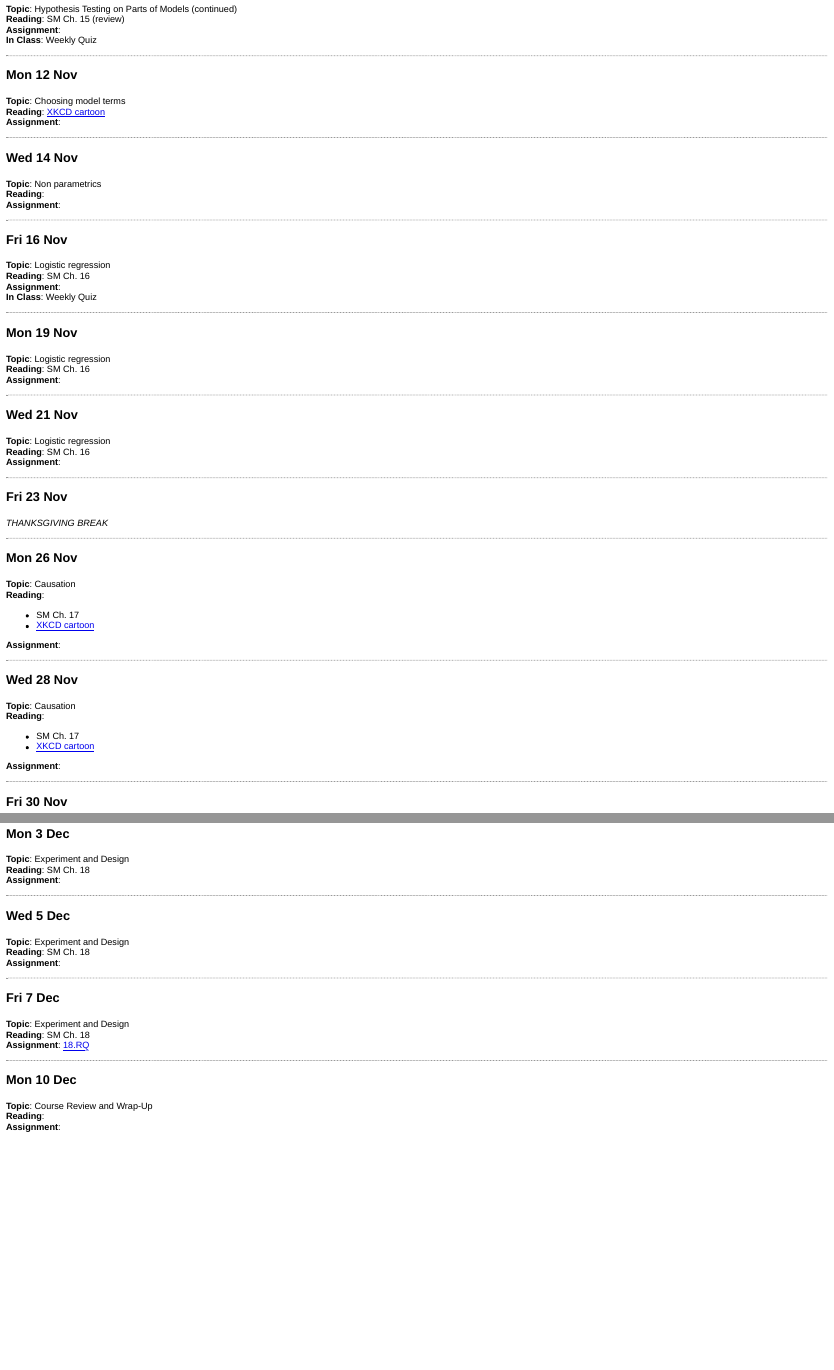
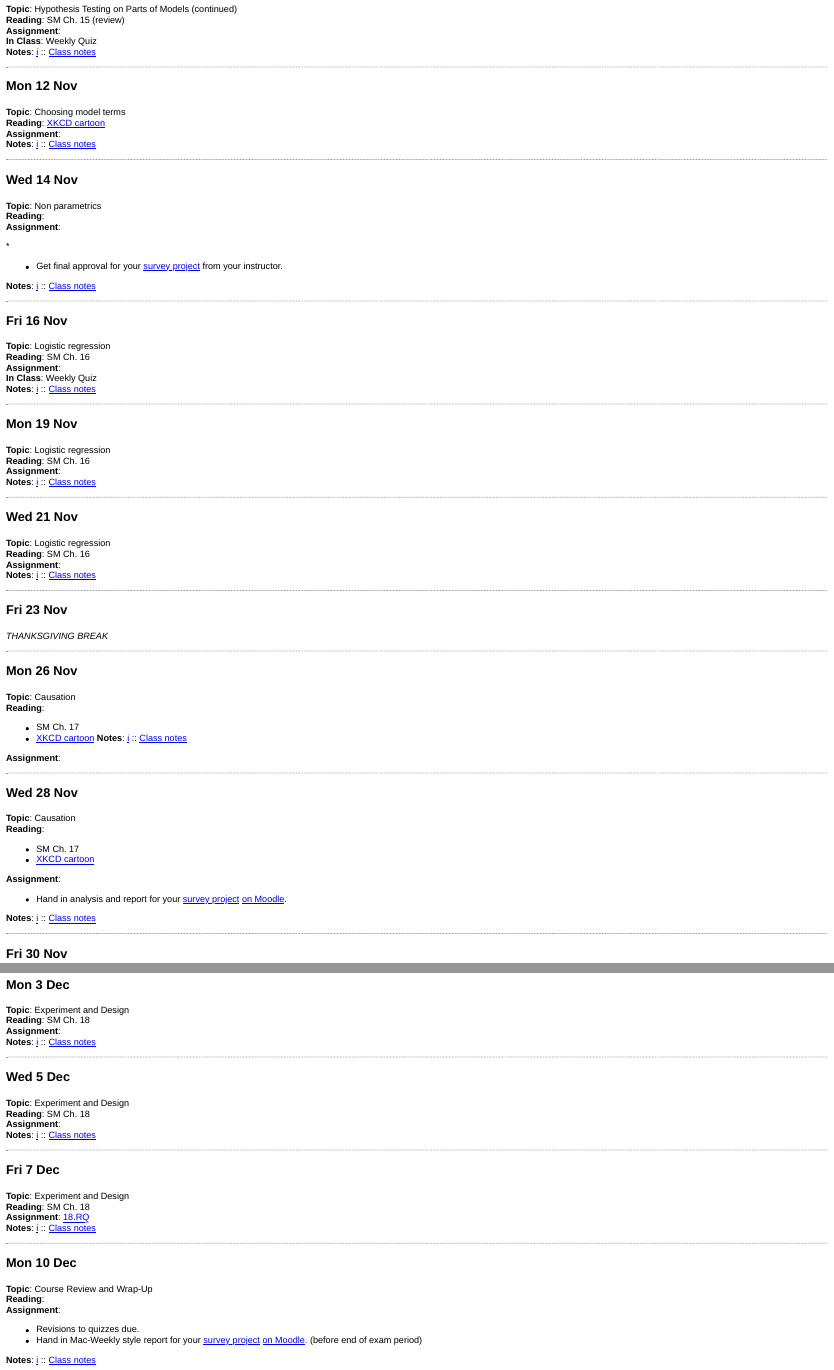
Before and after one commit to dtkaplan/Statistical-Modeling-A-Fresh-Approach, an R Markdown document (Fall2012/Schedule.Rmd): the page in a window 1100 px wide, from 6040 px down before the commit and from 6200 px down after it, so that both start at the same text, and a second part further down, joined at a grey line. The pictures show the output file Fall2012/Schedule.html that the author committed with the source, opened offline.

Commit message:
Sched changes

```diff
--- a/Fall2012/Schedule.Rmd
+++ b/Fall2012/Schedule.Rmd
@@ -392,32 +405,42 @@ Friday Quiz
 **Reading**: SM Ch. 15 (review)
 **Assignment**: `r I(PN(c()))`
 **In Class**: Weekly Quiz
+**Notes**: `r I(todaysNotes("2012-11-09.html", "i"))` :: [Class notes](http://rpubs.com/dtkaplan/m155-2012-11-09-class)
 
 `r I(classDayContents("Mon", "Nov", 12 ))`
 **Topic**: Choosing model terms
 **Reading**: [XKCD cartoon](http://xkcd.com/675/)
 **Assignment**: `r I(PN(c()))`
+**Notes**: `r I(todaysNotes("2012-11-12.html", "i"))` :: [Class notes](http://rpubs.com/dtkaplan/m155-2012-11-12-class)
 
 `r I(classDayContents("Wed", "Nov", 14 ))`
 **Topic**: Non parametrics
 **Reading**:
-**Assignment**: `r I(PN(c()))`
+**Assignment**:
+
+*`r I(PN(c()))`
+* Get final approval for your [survey project](https://dl.dropbox.com/u/5098197/ISM/survey-project.pdf) from your instructor.
+
+**Notes**: `r I(todaysNotes("2012-11-14.html", "i"))` :: [Class notes](http://rpubs.com/dtkaplan/m155-2012-11-14-class)
 
 `r I(classDayContents("Fri", "Nov", 16 ))`
 **Topic**: Logistic regression
 **Reading**: SM Ch. 16
 **Assignment**: `r I(PN(c()))`
 **In Class**: Weekly Quiz
+**Notes**: `r I(todaysNotes("2012-11-16.html", "i"))` :: [Class notes](http://rpubs.com/dtkaplan/m155-2012-11-16-class)
 
 `r I(classDayContents("Mon", "Nov", 19 ))`
 **Topic**: Logistic regression
 **Reading**: SM Ch. 16
 **Assignment**: `r I(PN(c()))`
+**Notes**: `r I(todaysNotes("2012-11-19.html", "i"))` :: [Class notes](http://rpubs.com/dtkaplan/m155-2012-11-19-class)
 
 `r I(classDayContents("Wed", "Nov", 21 ))`
 **Topic**: Logistic regression
 **Reading**: SM Ch. 16
 **Assignment**: `r I(PN(c()))`
+**Notes**: `r I(todaysNotes("2012-11-21.html", "i"))` :: [Class notes](http://rpubs.com/dtkaplan/m155-2012-11-21-class)
 
 `r I(classDayContents("Fri", "Nov", 23 ))`
 *THANKSGIVING BREAK*
@@ -427,6 +450,7 @@ Friday Quiz
 **Reading**:
 * SM Ch. 17
 * [XKCD cartoon](http://xkcd.com/925/)
+**Notes**: `r I(todaysNotes("2012-11-26.html", "i"))` :: [Class notes](http://rpubs.com/dtkaplan/m155-2012-11-26-class)
 
 **Assignment**:
 
@@ -437,6 +461,9 @@ Friday Quiz
 * [XKCD cartoon](http://xkcd.com/552/)
 
 **Assignment**:
+* Hand in analysis and report for your [survey project](https://dl.dropbox.com/u/5098197/ISM/survey-project.pdf) by putting links [on Moodle](https://moodle.macalester.edu/mod/assign/view.php?id=22773).
+
+**Notes**: `r I(todaysNotes("2012-11-28.html", "i"))` :: [Class notes](http://rpubs.com/dtkaplan/m155-2012-11-28-class)
 
 `r I(classDayContents("Fri", "Nov", 30 ))`
 **Topic**: Causation
@@ -448,18 +477,25 @@ Friday Quiz
 **Topic**: Experiment and Design
 **Reading**: SM Ch. 18
 **Assignment**:
+**Notes**: `r I(todaysNotes("2012-12-03.html", "i"))` :: [Class notes](http://rpubs.com/dtkaplan/m155-2012-12-03-class)
 
 `r I(classDayContents("Wed", "Dec", 5 ))`
 **Topic**: Experiment and Design
 **Reading**: SM Ch. 18
 **Assignment**:
+**Notes**: `r I(todaysNotes("2012-12-05.html", "i"))` :: [Class notes](http://rpubs.com/dtkaplan/m155-2012-12-05-class)
 
 `r I(classDayContents("Fri", "Dec", 7 ))`
 **Topic**: Experiment and Design
 **Reading**: SM Ch. 18
 **Assignment**: `r I(PN(c("18RQ")))`
+**Notes**: `r I(todaysNotes("2012-12-07.html", "i"))` :: [Class notes](http://rpubs.com/dtkaplan/m155-2012-12-07-class)
 
 `r I(classDayContents("Mon", "Dec", 10 ))`
 **Topic**: Course Review and Wrap-Up
 **Reading**:
 **Assignment**:
+* Revisions to quizzes due.
+* Hand in Mac-Weekly style report for your [survey project](https://dl.dropbox.com/u/5098197/ISM/survey-project.pdf) [on Moodle](https://moodle.macalester.edu/mod/assign/view.php?id=22773). (before end of exam period)
+
+**Notes**: `r I(todaysNotes("2012-12-10.html", "i"))` :: [Class notes](http://rpubs.com/dtkaplan/m155-2012-12-10-class)
```
Also changed, not shown: Epidemiology/Epi-Sched-Fall-2012.Rmd (+1 -0 lines), Epidemiology/Epi-Sched-Fall-2012.html, Fall2012/Schedule.html, Notes/2012-10-12.html, Fall2012/Schedule.Rmd (19 more changed lines).
